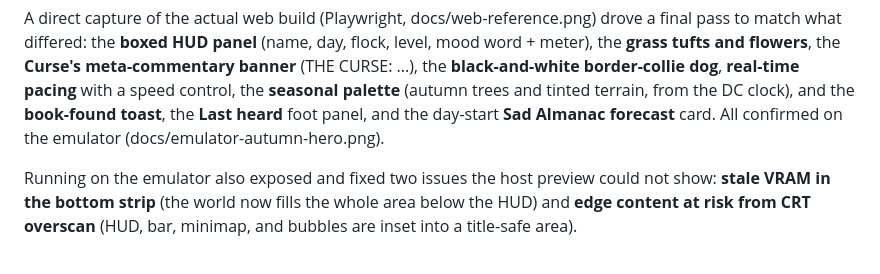
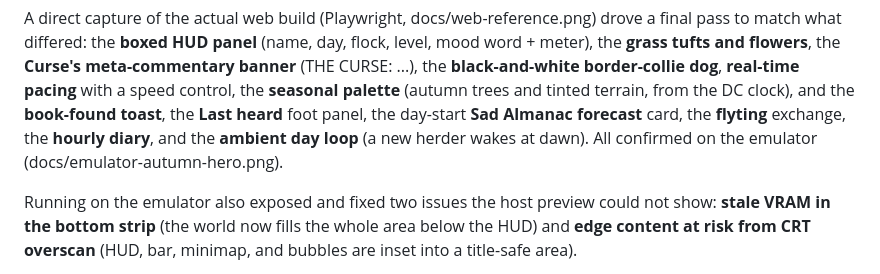
Before and after one commit to huntergdavis/curse-of-the-herder-dreamcast, a Markdown page: docs/parity-progress.md, the part around the change. GitHub-like rendering.

Commit message:
docs: flyting/diary/ambient-loop added; comprehensive 1:1 parity

```diff
--- a/docs/parity-progress.md
+++ b/docs/parity-progress.md
@@ -74,8 +74,9 @@ flock, level, mood word + meter), the **grass tufts and flowers**, the **Curse's
 meta-commentary banner** (THE CURSE: ...), the **black-and-white border-collie
 dog**, **real-time pacing** with a speed control, the **seasonal palette**
 (autumn trees and tinted terrain, from the DC clock), and the **book-found
-toast**, the **Last heard** foot panel, and the day-start **Sad Almanac forecast**
-card. All confirmed on the emulator (docs/emulator-autumn-hero.png).
+toast**, the **Last heard** foot panel, the day-start **Sad Almanac forecast**
+card, the **flyting** exchange, the **hourly diary**, and the **ambient day loop**
+(a new herder wakes at dawn). All confirmed on the emulator (docs/emulator-autumn-hero.png).
 
 Running on the emulator also exposed and fixed two issues the host preview could
 not show: **stale VRAM in the bottom strip** (the world now fills the whole area
```
